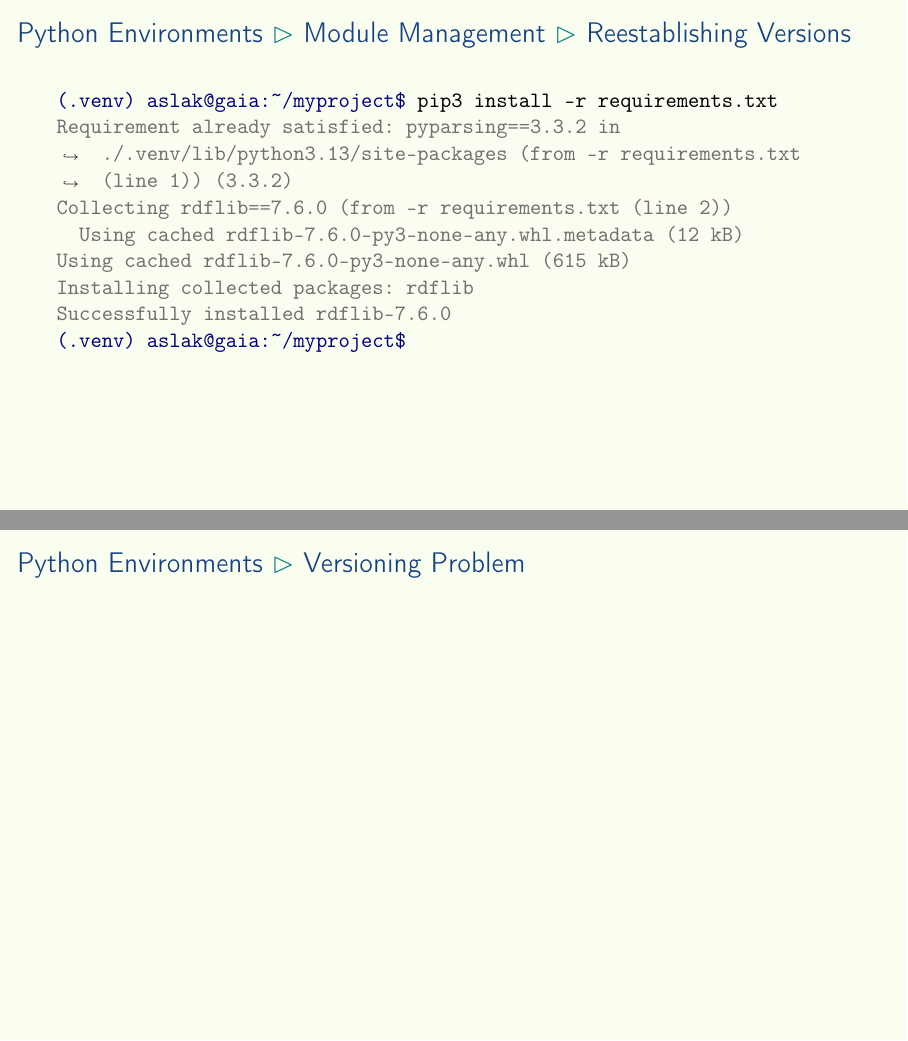
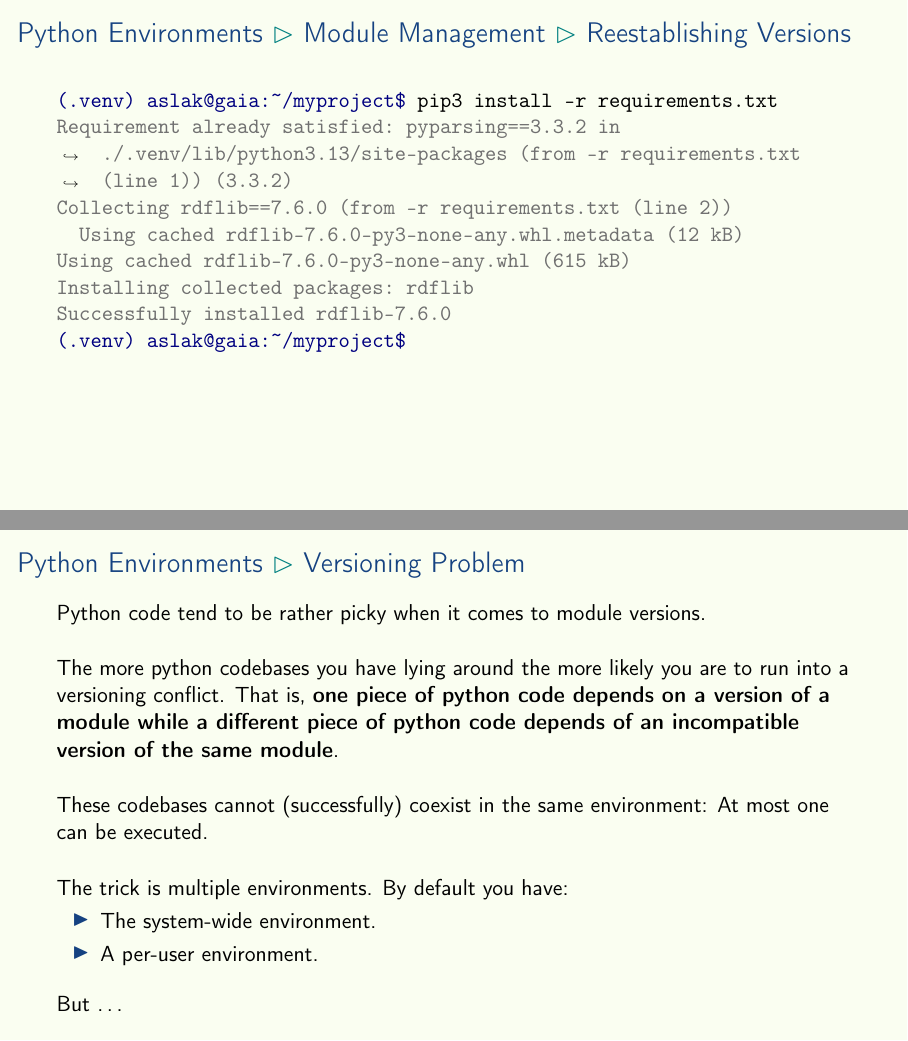
Before and after one commit to aslakjohansen/prosa-python, LaTeX slides (doc/part2_presentation.tex, which reads doc/part2_contents.tex): pages 31 and 32 of 47 before the commit and pages 31 and 35 of 50 after it, joined at a grey line. Compiled offline with pdfLaTeX.

Commit message:
Filled out slide on the versioning problem

```diff
--- a/doc/part2_contents.tex
+++ b/doc/part2_contents.tex
@@ -508,8 +508,27 @@ Successfully installed rdflib-7.6.0
 \subsection{Versioning Problem}
 \begin{frame}[fragile]
   \frametitle{Python Environments \subpart{Versioning Problem}}
+  \vspace{1mm}
+  Python code tend to be rather picky when it comes to module versions.
+
+  \pause
+  \vspace{5mm}
+  The more python codebases you have lying around the more likely you are to run into a versioning conflict. That is, \textbf{one piece of python code depends on a version of a module while a different piece of python code depends of an incompatible version of the same module}.
+
+  \vspace{5mm}
+  These codebases cannot (successfully) coexist in the same environment: At most one can be executed.
+
+  \pause
+  \vspace{5mm}
+  The trick is multiple environments. By default you have:
+  \begin{itemize}
+    \item The system-wide environment.
+    \item A per-user environment.
+  \end{itemize}
+
+  \pause
   \vspace{3mm}
-
+  But \ldots
 \end{frame}
 
 \subsection{Virtual Environments}
```
